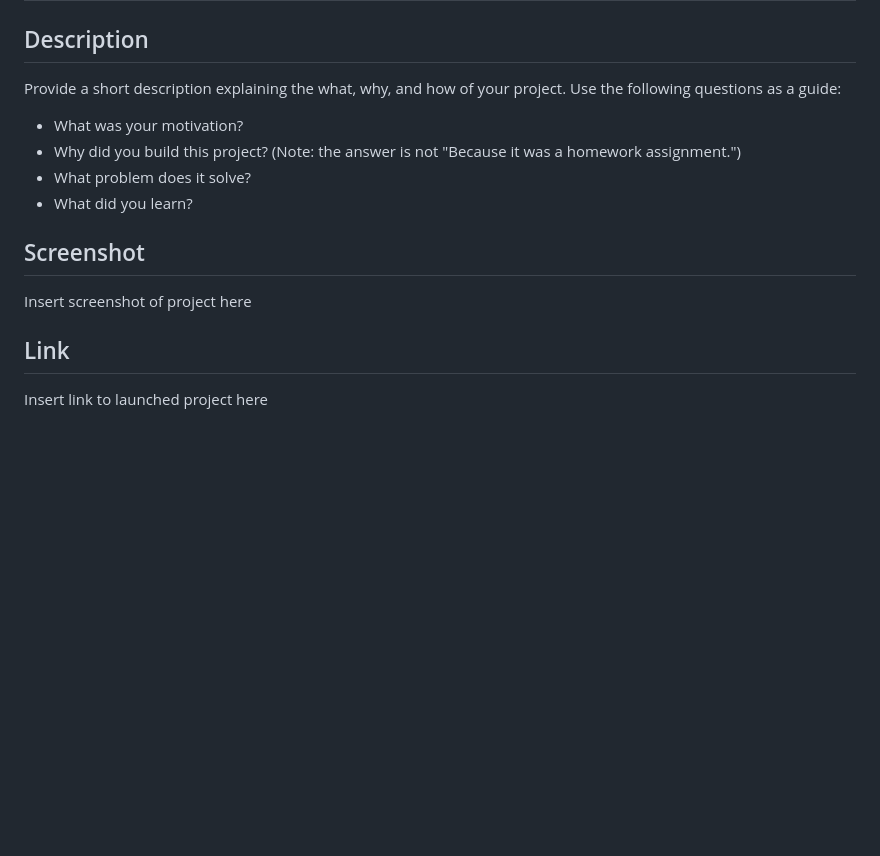
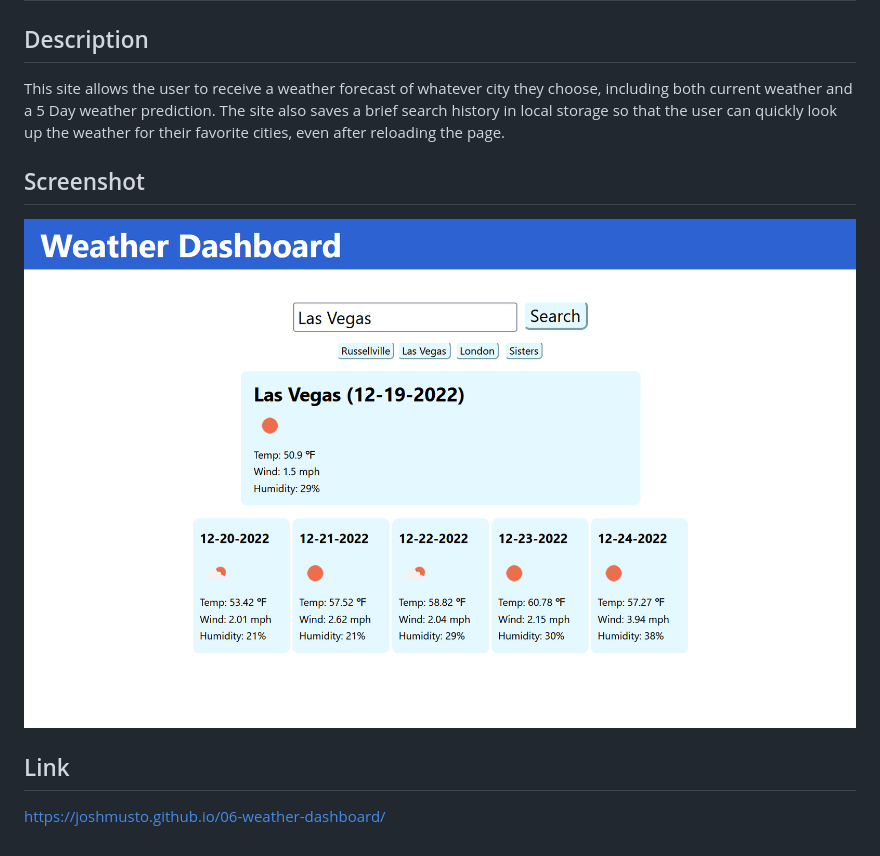
Before and after one commit to joshmusto/06-weather-dashboard, a Markdown page: README.md, the part around the change. Drawn GitHub-style; pictures changed too: assets/img/screenshot.PNG (added); blank space fills up the shorter version.

```diff
--- a/README.md
+++ b/README.md
@@ -2,17 +2,12 @@
 
 ## Description
 
-Provide a short description explaining the what, why, and how of your project. Use the following questions as a guide:
-
-- What was your motivation?
-- Why did you build this project? (Note: the answer is not "Because it was a homework assignment.")
-- What problem does it solve?
-- What did you learn?
+This site allows the user to receive a weather forecast of whatever city they choose, including both current weather and a 5 Day weather prediction. The site also saves a brief search history in local storage so that the user can quickly look up the weather for their favorite cities, even after reloading the page.
 
 ## Screenshot
 
-Insert screenshot of project here
+![screenshot of site](./assets/img/screenshot.PNG)
 
 ## Link
 
-Insert link to launched project here
+https://joshmusto.github.io/06-weather-dashboard/
```
Also changed, not shown: 2 other files.
